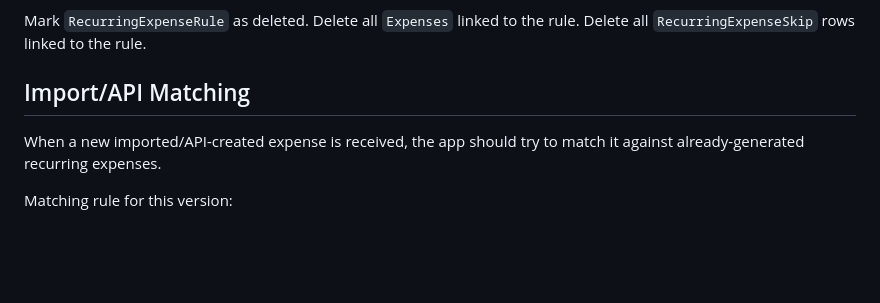
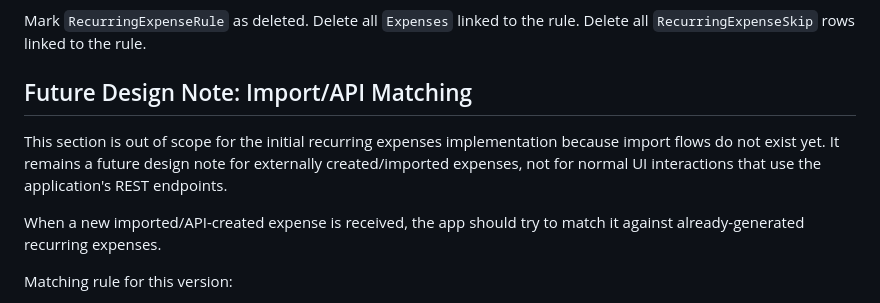
Before and after one commit to orange-buffalo/renalo, a Markdown page: docs/recurring-expenses-design.md, the part around the change. Rendered like a GitHub page; blank space fills up the shorter version.

```diff
--- a/docs/recurring-expenses-design.md
+++ b/docs/recurring-expenses-design.md
@@ -492,7 +492,9 @@ Mark `RecurringExpenseRule` as deleted.
 Delete all `Expenses` linked to the rule.
 Delete all `RecurringExpenseSkip` rows linked to the rule.
 
-## Import/API Matching
+## Future Design Note: Import/API Matching
+
+This section is out of scope for the initial recurring expenses implementation because import flows do not exist yet. It remains a future design note for externally created/imported expenses, not for normal UI interactions that use the application's REST endpoints.
 
 When a new imported/API-created expense is received, the app should try to match it against already-generated recurring expenses.
 
```
Also changed, not shown: docs/recurring-expenses-implementation-plan.md (+44 -28 lines).
